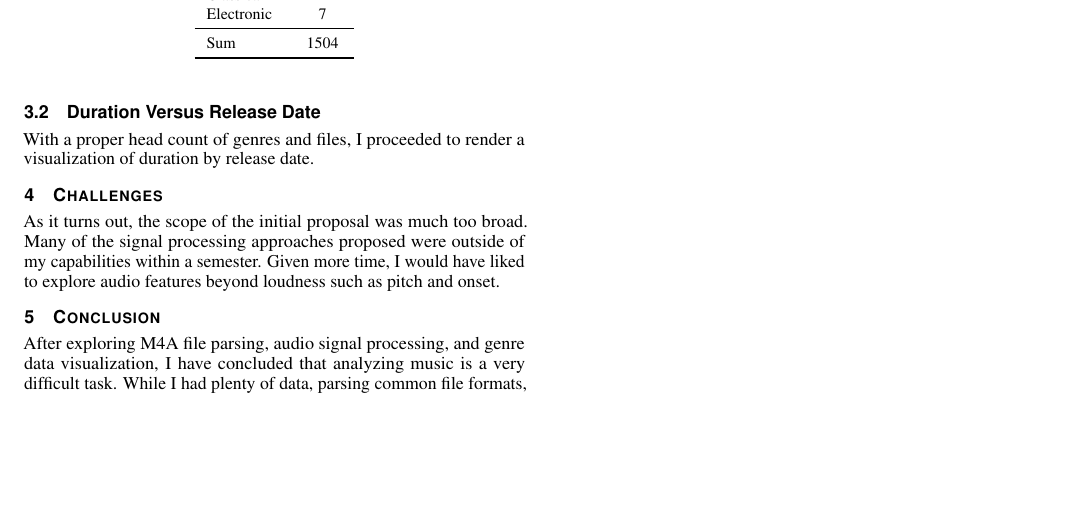
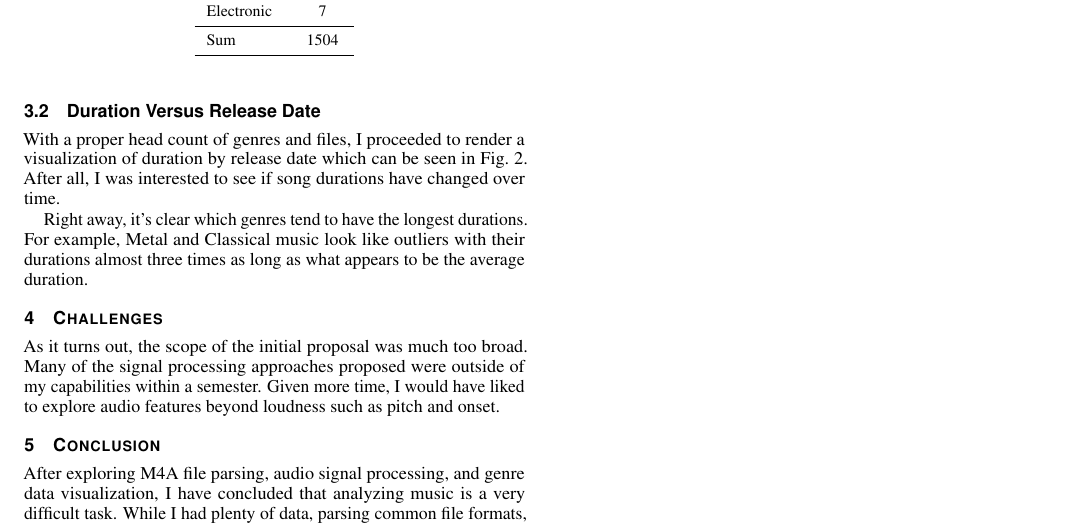
Before and after one commit to jrg94/CSE5539, a LaTeX document (term-project/report/report.tex): part of page 3 of 3, cut so that both start at the same text, the shorter picture padded with empty space. Compiled offline with pdfLaTeX.

Commit message:
Added placeholder figure

```diff
--- a/term-project/report/report.tex
+++ b/term-project/report/report.tex
@@ -455,4 +455,6 @@ about 1,500 music files for visualization purposes.
 \subsection{Duration Versus Release Date}
 
 With a proper head count of genres and files, I proceeded to render a
-visualization of duration by release date.
+visualization of duration by release date which can be seen in
+\autoref{fig:duration}. After all, I was interested to see if song durations
+have changed over time.
@@ -459,3 +466,9 @@ visualization of duration by release date.
+ \label{fig:duration}
+\end{figure}
+
+Right away, it's clear which genres tend to have the longest durations. For
+example, Metal and Classical music look like outliers with their durations
+almost three times as long as what appears to be the average duration.
 
 \section{Challenges}
 
```
Also changed, not shown: term-project/report/report.tex (5 more changed lines).
